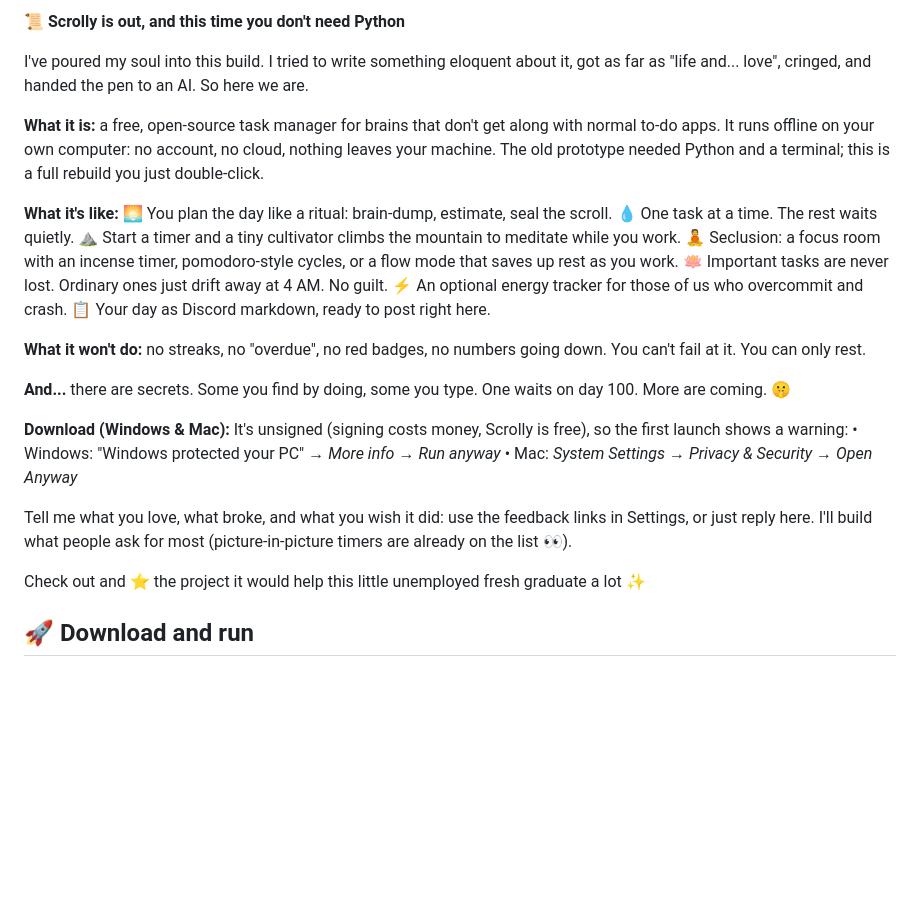
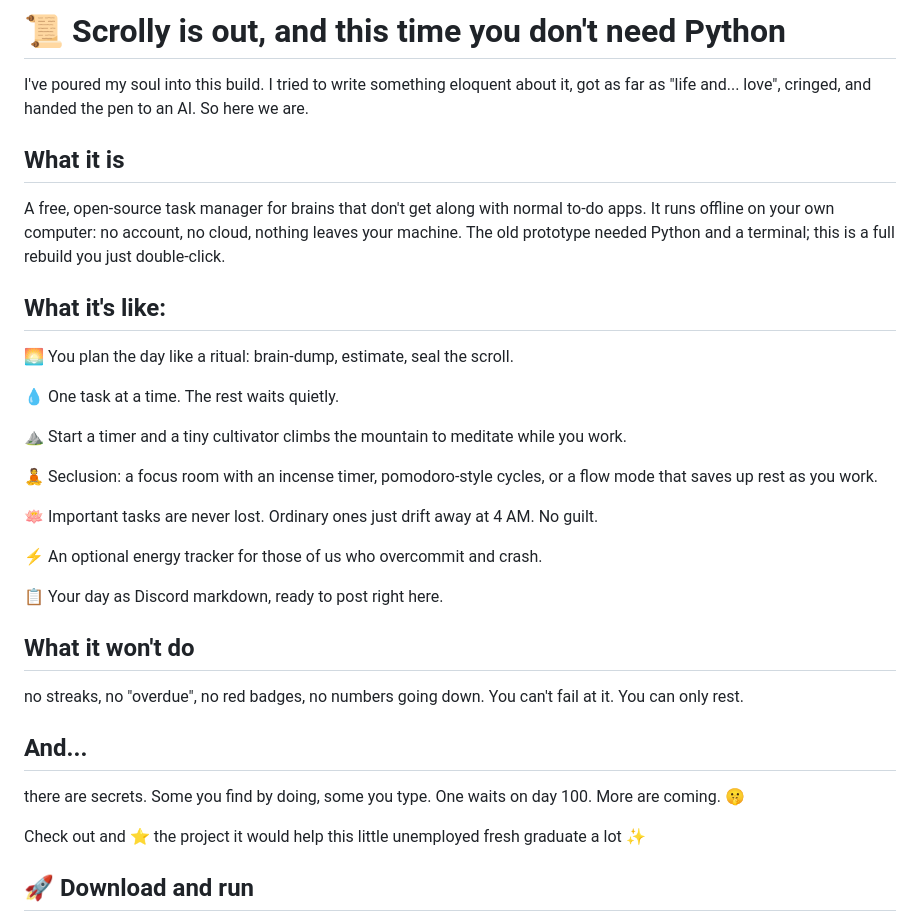
Before and after one commit to Amartain/scrolly, a Markdown page: README.md, the part around the change. Rendered like a GitHub page; blank space fills up the shorter version.

Commit message:
Refactor README formatting and section headers
Updated README.md to enhance formatting and structure.

```diff
--- a/README.md
+++ b/README.md
@@ -1,28 +1,30 @@
-**📜 Scrolly is out, and this time you don't need Python**
+# **📜 Scrolly is out, and this time you don't need Python**
 
 I've poured my soul into this build. I tried to write something eloquent about it, got as far as "life and... love", cringed, and handed the pen to an AI. So here we are.
 
-**What it is:** a free, open-source task manager for brains that don't get along with normal to-do apps. It runs offline on your own computer: no account, no cloud, nothing leaves your machine. The old prototype needed Python and a terminal; this is a full rebuild you just double-click.
+## **What it is**
+A free, open-source task manager for brains that don't get along with normal to-do apps. It runs offline on your own computer: no account, no cloud, nothing leaves your machine. The old prototype needed Python and a terminal; this is a full rebuild you just double-click.
 
-**What it's like:**
+## **What it's like:**
 🌅 You plan the day like a ritual: brain-dump, estimate, seal the scroll.
+
 💧 One task at a time. The rest waits quietly.
+
 ⛰️ Start a timer and a tiny cultivator climbs the mountain to meditate while you work.
+
 🧘 Seclusion: a focus room with an incense timer, pomodoro-style cycles, or a flow mode that saves up rest as you work.
+
 🪷 Important tasks are never lost. Ordinary ones just drift away at 4 AM. No guilt.
+
 ⚡ An optional energy tracker for those of us who overcommit and crash.
+
 📋 Your day as Discord markdown, ready to post right here.
 
-**What it won't do:** no streaks, no "overdue", no red badges, no numbers going down. You can't fail at it. You can only rest.
+## **What it won't do**
+no streaks, no "overdue", no red badges, no numbers going down. You can't fail at it. You can only rest.
 
-**And...** there are secrets. Some you find by doing, some you type. One waits on day 100. More are coming. 🤫
-
-**Download (Windows & Mac):** <LINK>
-It's unsigned (signing costs money, Scrolly is free), so the first launch shows a warning:
-• Windows: "Windows protected your PC" → *More info* → *Run anyway*
-• Mac: *System Settings → Privacy & Security* → *Open Anyway*
-
-Tell me what you love, what broke, and what you wish it did: use the feedback links in Settings, or just reply here. I'll build what people ask for most (picture-in-picture timers are already on the list 👀).
+## **And...**
+there are secrets. Some you find by doing, some you type. One waits on day 100. More are coming. 🤫
 
 Check out and :star: the project it would help this little unemployed fresh graduate a lot :sparkles:
 
```
